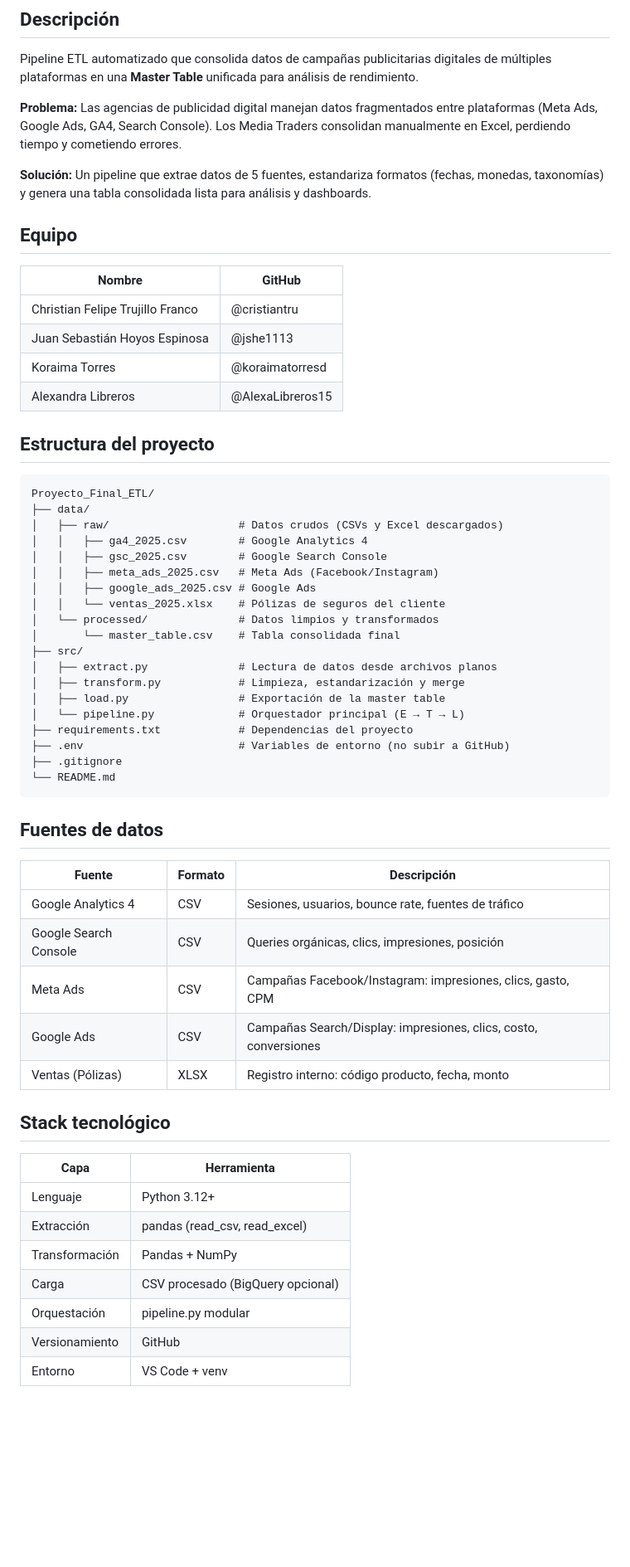
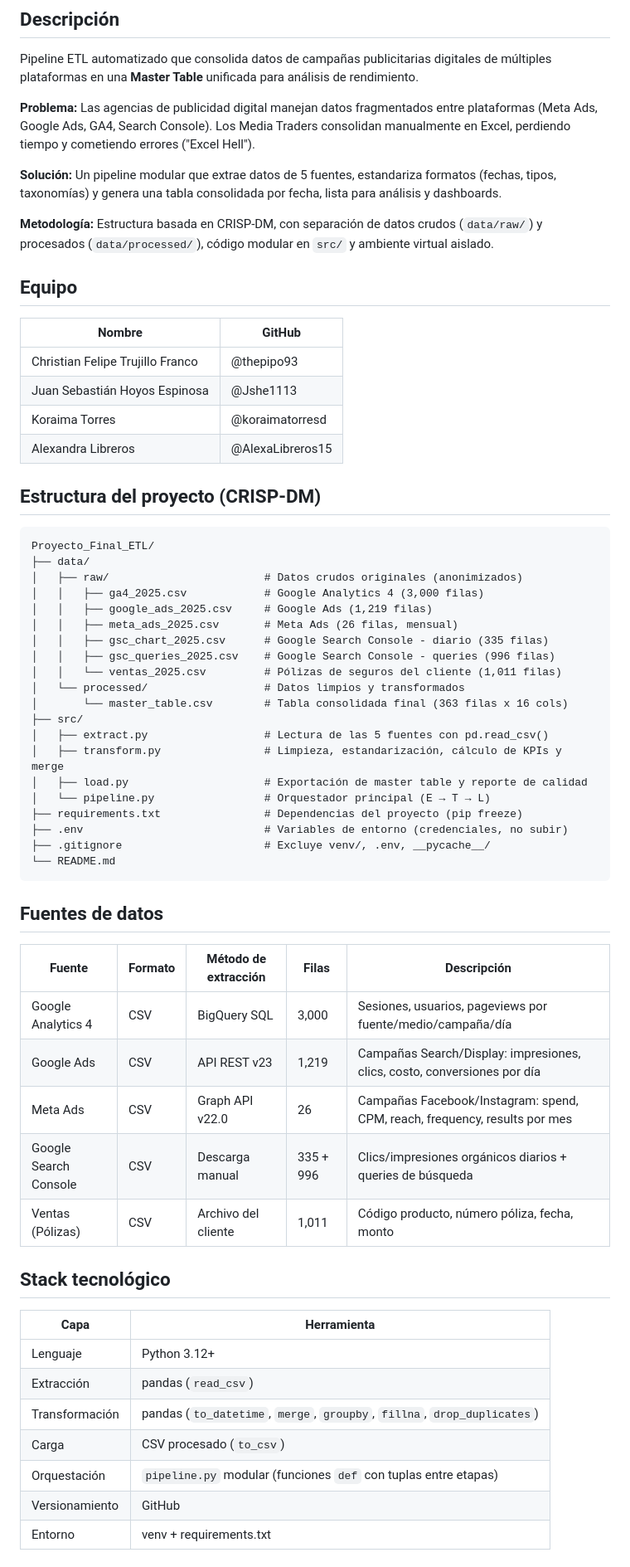
Before and after one commit to AlexaLibreros15/Proyecto_Final_ETL, a Markdown page: README.md, the part around one of its changes. Shown at 83% size. GitHub-like rendering; blank space fills up the shorter version.

Commit message:
docs: actualizar README con detalle de fuentes, KPIs y estructura CRISP-DM

````diff
--- a/README.md
+++ b/README.md
@@ -7,62 +7,65 @@
 
 Pipeline ETL automatizado que consolida datos de campañas publicitarias digitales de múltiples plataformas en una **Master Table** unificada para análisis de rendimiento.
 
-**Problema:** Las agencias de publicidad digital manejan datos fragmentados entre plataformas (Meta Ads, Google Ads, GA4, Search Console). Los Media Traders consolidan manualmente en Excel, perdiendo tiempo y cometiendo errores.
+**Problema:** Las agencias de publicidad digital manejan datos fragmentados entre plataformas (Meta Ads, Google Ads, GA4, Search Console). Los Media Traders consolidan manualmente en Excel, perdiendo tiempo y cometiendo errores ("Excel Hell").
 
-**Solución:** Un pipeline que extrae datos de 5 fuentes, estandariza formatos (fechas, monedas, taxonomías) y genera una tabla consolidada lista para análisis y dashboards.
+**Solución:** Un pipeline modular que extrae datos de 5 fuentes, estandariza formatos (fechas, tipos, taxonomías) y genera una tabla consolidada por fecha, lista para análisis y dashboards.
+
+**Metodología:** Estructura basada en CRISP-DM, con separación de datos crudos (`data/raw/`) y procesados (`data/processed/`), código modular en `src/` y ambiente virtual aislado.
 
 ## Equipo
 
 | Nombre | GitHub |
 |--------|--------|
-| Christian Felipe Trujillo Franco | @cristiantru |
-| Juan Sebastián Hoyos Espinosa | @jshe1113 |
+| Christian Felipe Trujillo Franco | @thepipo93 |
+| Juan Sebastián Hoyos Espinosa | @Jshe1113 |
 | Koraima Torres | @koraimatorresd |
 | Alexandra Libreros | @AlexaLibreros15 |
 
-## Estructura del proyecto
+## Estructura del proyecto (CRISP-DM)
 
 ```
 Proyecto_Final_ETL/
 ├── data/
-│   ├── raw/                    # Datos crudos (CSVs y Excel descargados)
-│   │   ├── ga4_2025.csv        # Google Analytics 4
-│   │   ├── gsc_2025.csv        # Google Search Console
-│   │   ├── meta_ads_2025.csv   # Meta Ads (Facebook/Instagram)
-│   │   ├── google_ads_2025.csv # Google Ads
-│   │   └── ventas_2025.xlsx    # Pólizas de seguros del cliente
-│   └── processed/              # Datos limpios y transformados
-│       └── master_table.csv    # Tabla consolidada final
+│   ├── raw/                        # Datos crudos originales (anonimizados)
+│   │   ├── ga4_2025.csv            # Google Analytics 4 (3,000 filas)
+│   │   ├── google_ads_2025.csv     # Google Ads (1,219 filas)
+│   │   ├── meta_ads_2025.csv       # Meta Ads (26 filas, mensual)
+│   │   ├── gsc_chart_2025.csv      # Google Search Console - diario (335 filas)
+│   │   ├── gsc_queries_2025.csv    # Google Search Console - queries (996 filas)
+│   │   └── ventas_2025.csv         # Pólizas de seguros del cliente (1,011 filas)
+│   └── processed/                  # Datos limpios y transformados
+│       └── master_table.csv        # Tabla consolidada final (363 filas x 16 cols)
 ├── src/
-│   ├── extract.py              # Lectura de datos desde archivos planos
-│   ├── transform.py            # Limpieza, estandarización y merge
-│   ├── load.py                 # Exportación de la master table
-│   └── pipeline.py             # Orquestador principal (E → T → L)
-├── requirements.txt            # Dependencias del proyecto
-├── .env                        # Variables de entorno (no subir a GitHub)
-├── .gitignore
+│   ├── extract.py                  # Lectura de las 5 fuentes con pd.read_csv()
+│   ├── transform.py                # Limpieza, estandarización, cálculo de KPIs y merge
+│   ├── load.py                     # Exportación de master table y reporte de calidad
+│   └── pipeline.py                 # Orquestador principal (E → T → L)
+├── requirements.txt                # Dependencias del proyecto (pip freeze)
+├── .env                            # Variables de entorno (credenciales, no subir)
+├── .gitignore                      # Excluye venv/, .env, __pycache__/
 └── README.md
 ```
 
 ## Fuentes de datos
 
-| Fuente | Formato | Descripción |
-|--------|---------|-------------|
-| Google Analytics 4 | CSV | Sesiones, usuarios, bounce rate, fuentes de tráfico |
-| Google Search Console | CSV | Queries orgánicas, clics, impresiones, posición |
-| Meta Ads | CSV | Campañas Facebook/Instagram: impresiones, clics, gasto, CPM |
-| Google Ads | CSV | Campañas Search/Display: impresiones, clics, costo, conversiones |
-| Ventas (Pólizas) | XLSX | Registro interno: código producto, fecha, monto |
+| Fuente | Formato | Método de extracción | Filas | Descripción |
+|--------|---------|---------------------|-------|-------------|
+| Google Analytics 4 | CSV | BigQuery SQL | 3,000 | Sesiones, usuarios, pageviews por fuente/medio/campaña/día |
+| Google Ads | CSV | API REST v23 | 1,219 | Campañas Search/Display: impresiones, clics, costo, conversiones por día |
+| Meta Ads | CSV | Graph API v22.0 | 26 | Campañas Facebook/Instagram: spend, CPM, reach, frequency, results por mes |
+| Google Search Console | CSV | Descarga manual | 335 + 996 | Clics/impresiones orgánicos diarios + queries de búsqueda |
+| Ventas (Pólizas) | CSV | Archivo del cliente | 1,011 | Código producto, número póliza, fecha, monto |
 
 ## Stack tecnológico
 
 | Capa | Herramienta |
 |------|-------------|
 | Lenguaje | Python 3.12+ |
-| Extracción | pandas (read_csv, read_excel) |
-| Transformación | Pandas + NumPy |
-| Carga | CSV procesado (BigQuery opcional) |
-| Orquestación | pipeline.py modular |
+| Extracción | pandas (`read_csv`) |
+| Transformación | pandas (`to_datetime`, `merge`, `groupby`, `fillna`, `drop_duplicates`) |
+| Carga | CSV procesado (`to_csv`) |
+| Orquestación | `pipeline.py` modular (funciones `def` con tuplas entre etapas) |
 | Versionamiento | GitHub |
-| Entorno | VS Code + venv |
+| Entorno | venv + requirements.txt |
 
````
Also changed, not shown: other parts of README.md (+53 -46 lines).
